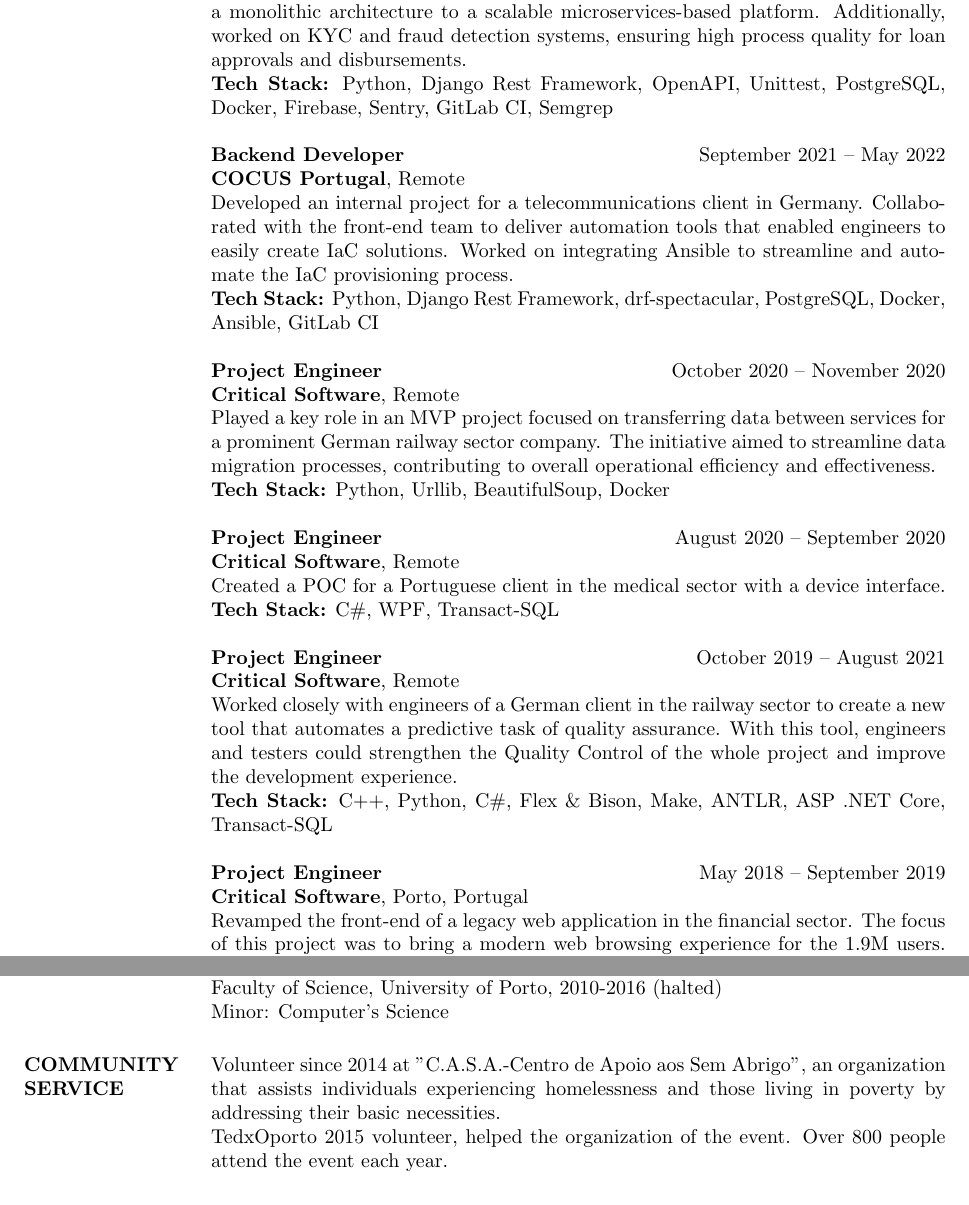
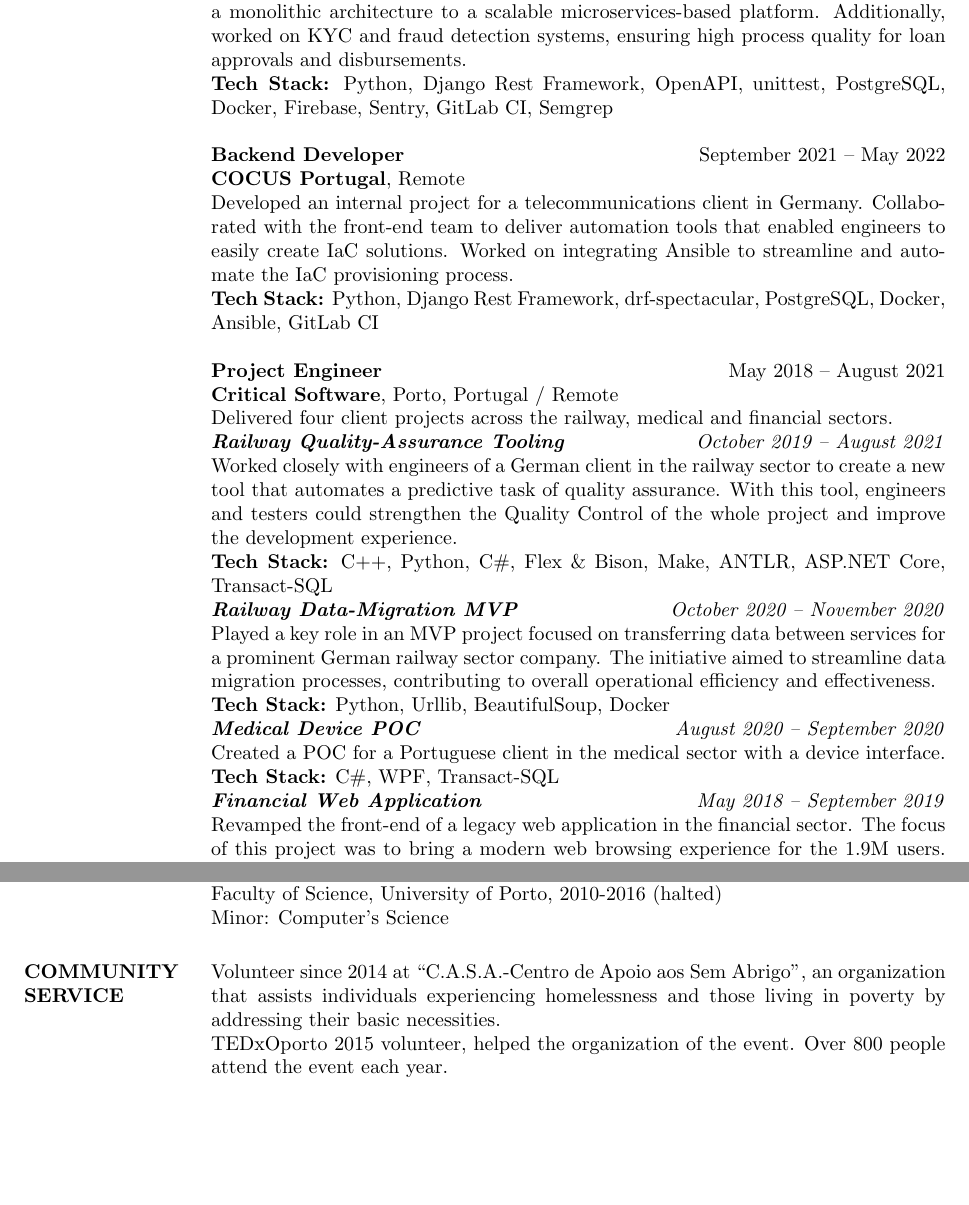
Before and after one commit to yogaxpto/cv, a LaTeX CV (cv_latex.tex, which reads res.cls): two parts of pages 3 and 4 of 4, joined at a grey line, cut so that both start at the same text, the shorter picture padded with empty space. Compiled offline with pdfLaTeX.

Commit message:
group Critical Software projects, add PDF metadata, fix typos

```diff
--- a/cv_latex.tex
+++ b/cv_latex.tex
@@ -124,7 +144,7 @@
 
     \jobentry{Python Lead Developer}{QuickCheck}{Remote}{May 2022 -- November 2022}{%
 Led a team of 7 engineers in developing the core product as a web API, serving over 1M users. Enhanced the development experience by improving CI pipelines with Semgrep rules and Docker containerization. Spearheaded the transition from a monolithic architecture to a scalable microservices-based platform. Additionally, worked on KYC and fraud detection systems, ensuring high process quality for loan approvals and disbursements.%
-}{Python, Django Rest Framework, OpenAPI, Unittest, PostgreSQL, Docker, Firebase, Sentry, GitLab CI, Semgrep}
+}{Python, Django Rest Framework, OpenAPI, unittest, PostgreSQL, Docker, Firebase, Sentry, GitLab CI, Semgrep}
 
 
     \jobentry{Backend Developer}{COCUS Portugal}{Remote}{September 2021 -- May 2022}{%
@@ -132,22 +152,18 @@
 }{Python, Django Rest Framework, drf-spectacular, PostgreSQL, Docker, Ansible, GitLab CI}
 
 
-    \jobentry{Project Engineer}{Critical Software}{Remote}{October 2020 -- November 2020}{%
+    \jobheader{Project Engineer}{Critical Software}{Porto, Portugal / Remote}{May 2018 -- August 2021}\\
+    Delivered four client projects across the railway, medical and financial sectors.\\
+    \projectentry{Railway Quality-Assurance Tooling}{October 2019 -- August 2021}{%
+Worked closely with engineers of a German client in the railway sector to create a new tool that automates a predictive task of quality assurance. With this tool, engineers and testers could strengthen the Quality Control of the whole project and improve the development experience.%
+}{C++, Python, C\#, Flex \& Bison, Make, ANTLR, ASP.NET Core, Transact-SQL}\\
+    \projectentry{Railway Data-Migration MVP}{October 2020 -- November 2020}{%
 Played a key role in an MVP project focused on transferring data between services for a prominent German railway sector company. The initiative aimed to streamline data migration processes, contributing to overall operational efficiency and effectiveness.%
-}{Python, Urllib, BeautifulSoup, Docker}
-
-
-    \jobentry{Project Engineer}{Critical Software}{Remote}{August 2020 -- September 2020}{%
+}{Python, Urllib, BeautifulSoup, Docker}\\
+    \projectentry{Medical Device POC}{August 2020 -- September 2020}{%
 Created a POC for a Portuguese client in the medical sector with a device interface.%
-}{C\#, WPF, Transact-SQL}
-
-
-    \jobentry{Project Engineer}{Critical Software}{Remote}{October 2019 -- August 2021}{%
-Worked closely with engineers of a German client in the railway sector to create a new tool that automates a predictive task of quality assurance. With this tool, engineers and testers could strengthen the Quality Control of the whole project and improve the development experience.%
-}{C++, Python, C\#, Flex \& Bison, Make, ANTLR, ASP .NET Core, Transact-SQL}
-
-
-    \jobentry{Project Engineer}{Critical Software}{Porto, Portugal}{May 2018 -- September 2019}{%
+}{C\#, WPF, Transact-SQL}\\
+    \projectentry{Financial Web Application}{May 2018 -- September 2019}{%
 Revamped the front-end of a legacy web application in the financial sector. The focus of this project was to bring a modern web browsing experience for the 1.9M users. Improve the project quality by migrating any Javascript to Typescript.%
 }{C\#, ASP.NET, LINQ, Javascript, Typescript, jQuery, Bootstrap, CSS}
 
@@ -178,8 +194,8 @@
 
     \section{COMMUNITY \\ SERVICE}
 
-    Volunteer since 2014 at "C.A.S.A.-Centro de Apoio aos Sem Abrigo", an organization that assists individuals experiencing homelessness and those living in poverty by addressing their basic necessities.\\
-    TedxOporto 2015 volunteer, helped the organization of the event. Over 800 people attend the event each year.
+    Volunteer since 2014 at ``C.A.S.A.-Centro de Apoio aos Sem Abrigo'', an organization that assists individuals experiencing homelessness and those living in poverty by addressing their basic necessities.\\
+    TEDxOporto 2015 volunteer, helped the organization of the event. Over 800 people attend the event each year.
 
     %----------------------------------------------------------------------------------------
     %   language section
--- a/res.cls
+++ b/res.cls
@@ -196,6 +196,12 @@
 
 \DeclareOption{margin}{\@margintrue}
 \DeclareOption{overlapped}{\@marginfalse}
+
+% Font sizes are handled by the article class loaded above; declaring them here
+% only stops LaTeX from reporting them as unused global options.
+\DeclareOption{10pt}{}
+\DeclareOption{11pt}{}
+\DeclareOption{12pt}{}
 
 \ExecuteOptions{overlapped,centered}
 \ProcessOptions\relax
```
Also changed, not shown: cv_latex.tex (34 more changed lines).
